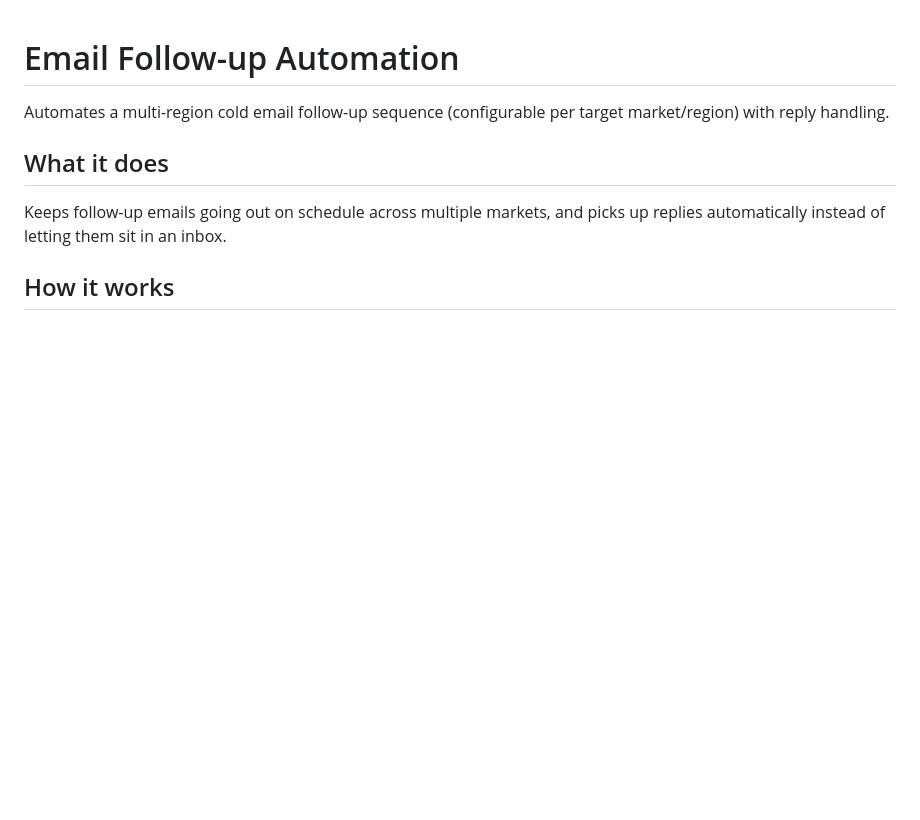
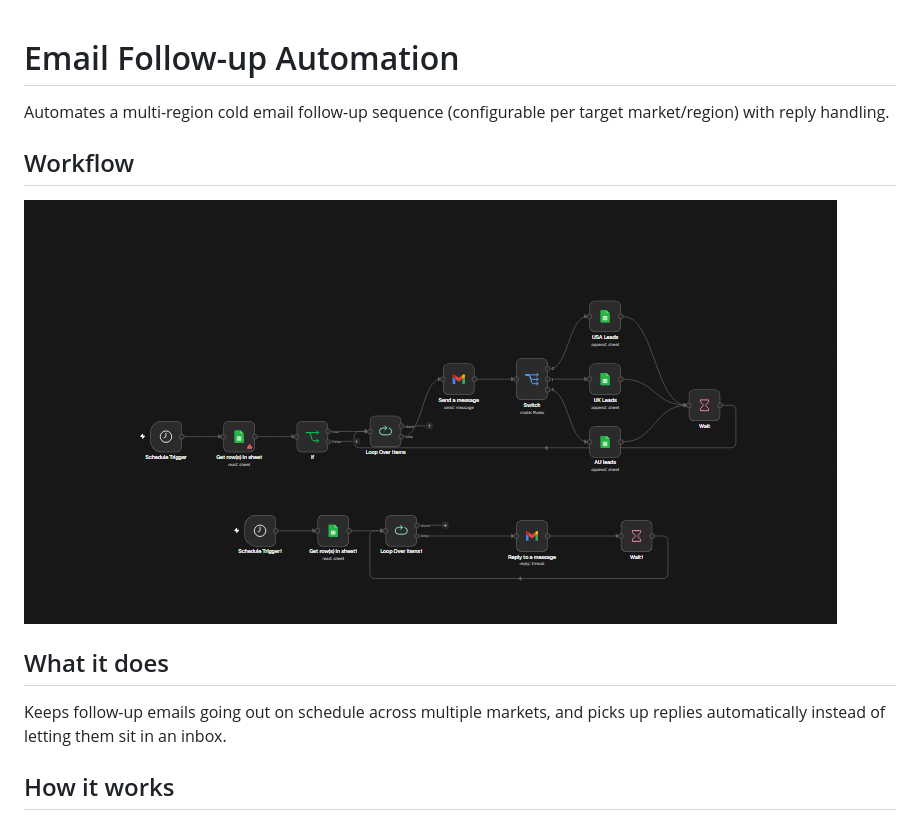
Before and after one commit to Ahmadali810/ai-automation-agents, a Markdown page: email-followup-automation/README.md, the part around the change. GitHub-like rendering; pictures changed too: email-followup-automation/screenshot.png (added); blank space fills up the shorter version.

Commit message:
Add email follow-up automation workflow screenshot

```diff
--- a/email-followup-automation/README.md
+++ b/email-followup-automation/README.md
@@ -1,6 +1,10 @@
 # Email Follow-up Automation
 
 Automates a multi-region cold email follow-up sequence (configurable per target market/region) with reply handling.
+
+## Workflow
+
+![Email Follow-up Automation workflow](./screenshot.png)
 
 ## What it does
 
```
